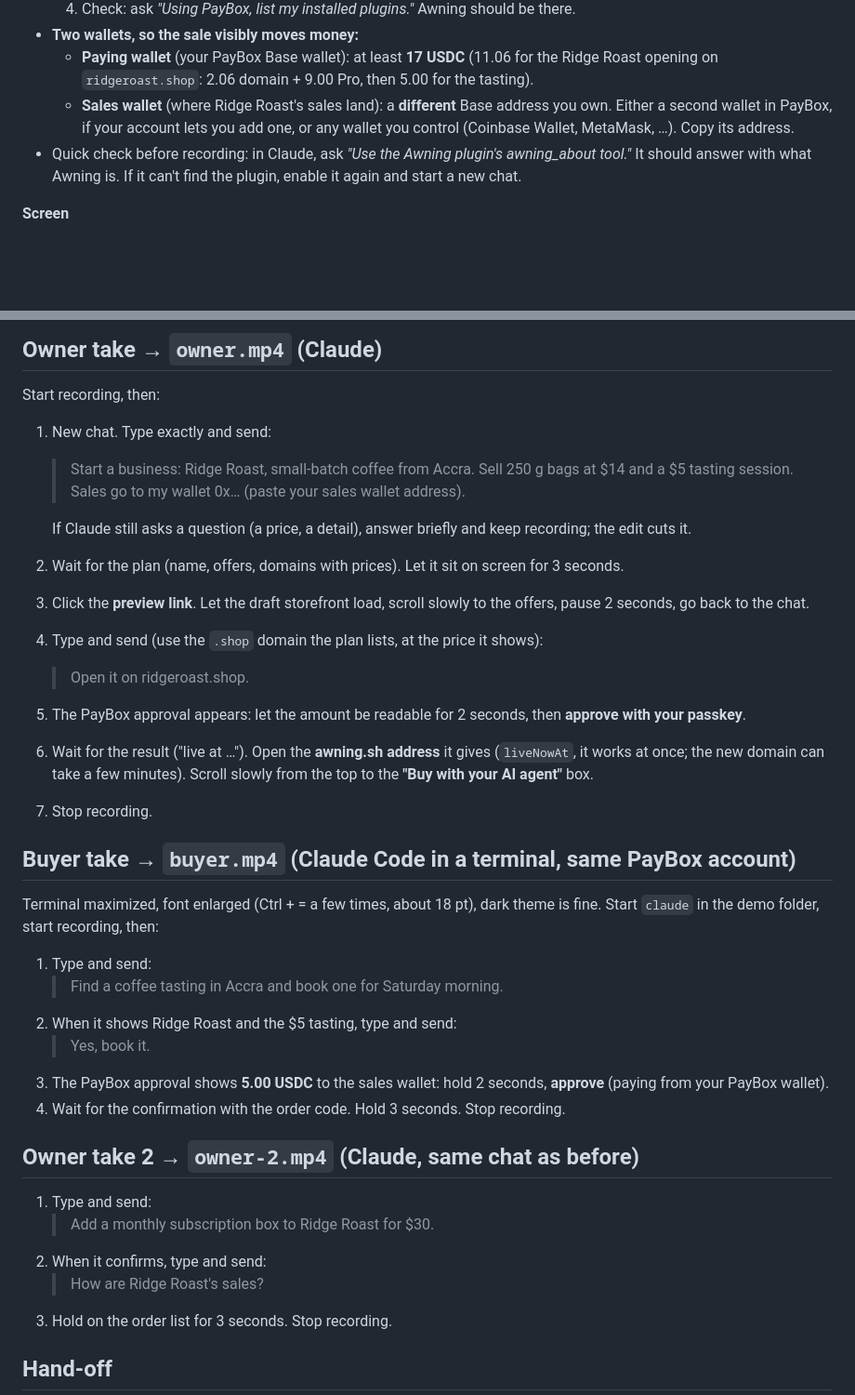
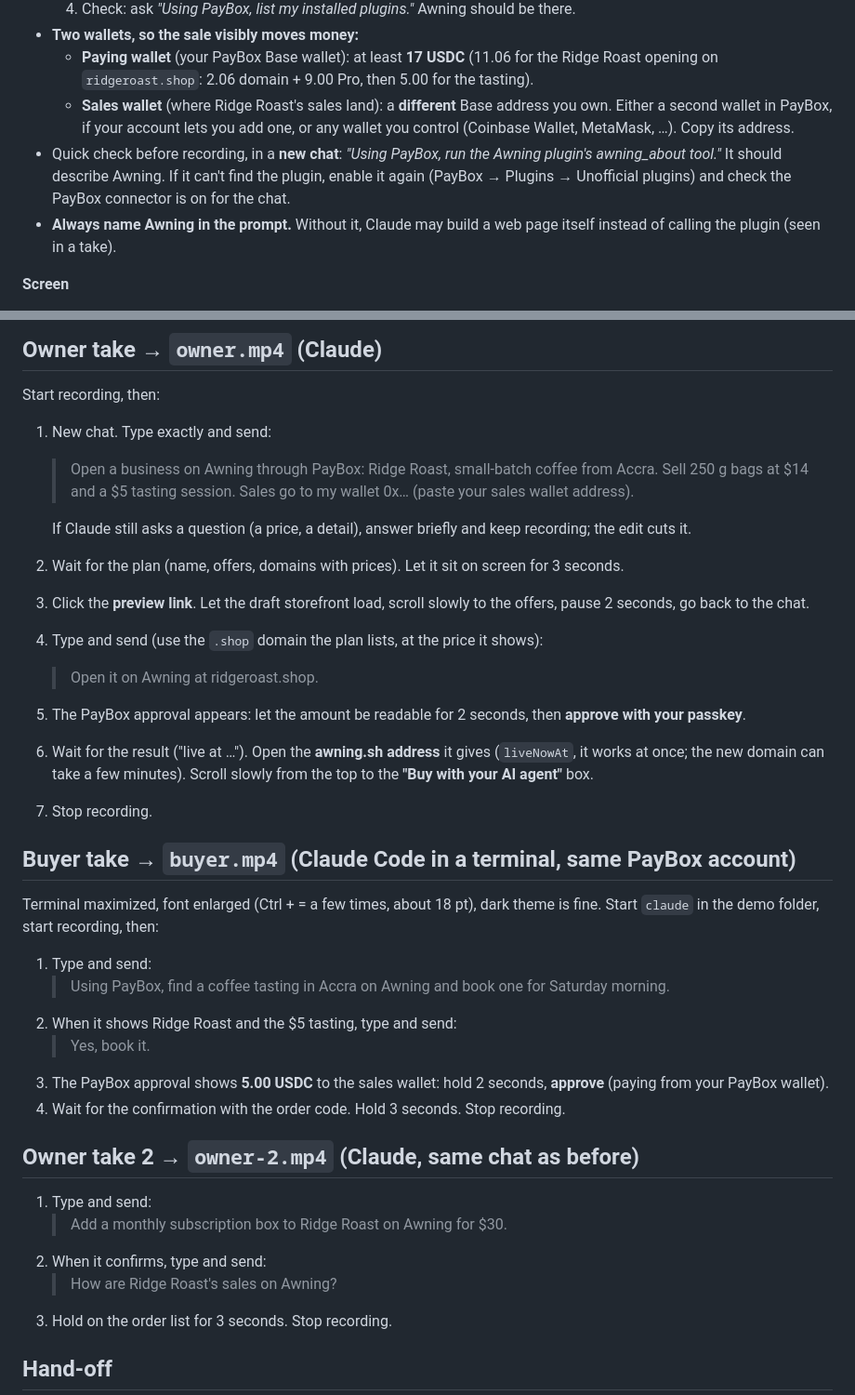
Before and after one commit to iamdflame/awning, a Markdown page: launch/RECORDING-RUNBOOK.md, 2 parts joined by grey strips. Shown at 93% size. Rendered like a GitHub page; blank space fills up the shorter version.

Commit message:
Runbook: name Awning in every prompt (Claude built its own page otherwise)
Co-Authored-By: Claude Opus 5.5 <noreply@anthropic.com>

```diff
--- a/launch/RECORDING-RUNBOOK.md
+++ b/launch/RECORDING-RUNBOOK.md
@@ -15,7 +15,8 @@ The film needs screen recordings that only you can make, because the payments ar
 - **Two wallets, so the sale visibly moves money:**
   - **Paying wallet** (your PayBox Base wallet): at least **17 USDC** (11.06 for the Ridge Roast opening on `ridgeroast.shop`: 2.06 domain + 9.00 Pro, then 5.00 for the tasting).
   - **Sales wallet** (where Ridge Roast's sales land): a **different** Base address you own. Either a second wallet in PayBox, if your account lets you add one, or any wallet you control (Coinbase Wallet, MetaMask, …). Copy its address.
-- Quick check before recording: in Claude, ask *"Use the Awning plugin's awning_about tool."* It should answer with what Awning is. If it can't find the plugin, enable it again and start a new chat.
+- Quick check before recording, in a **new chat**: *"Using PayBox, run the Awning plugin's awning_about tool."* It should describe Awning. If it can't find the plugin, enable it again (PayBox → Plugins → Unofficial plugins) and check the PayBox connector is on for the chat.
+- **Always name Awning in the prompt.** Without it, Claude may build a web page itself instead of calling the plugin (seen in a take).
 
 **Screen**
 - Recorder: **OBS Studio** (free; Settings → Video: base and output 1920×1080, 60 fps; Output: recording format MP4, quality "High") or **Xbox Game Bar** (Win + Alt + R records the active window).
@@ -27,13 +28,13 @@ The film needs screen recordings that only you can make, because the payments ar
 Start recording, then:
 
 1. New chat. Type exactly and send:
-   > Start a business: Ridge Roast, small-batch coffee from Accra. Sell 250 g bags at $14 and a $5 tasting session. Sales go to my wallet 0x… (paste your sales wallet address).
+   > Open a business on Awning through PayBox: Ridge Roast, small-batch coffee from Accra. Sell 250 g bags at $14 and a $5 tasting session. Sales go to my wallet 0x… (paste your sales wallet address).
 
    If Claude still asks a question (a price, a detail), answer briefly and keep recording; the edit cuts it.
 2. Wait for the plan (name, offers, domains with prices). Let it sit on screen for 3 seconds.
 3. Click the **preview link**. Let the draft storefront load, scroll slowly to the offers, pause 2 seconds, go back to the chat.
 4. Type and send (use the `.shop` domain the plan lists, at the price it shows):
-   > Open it on ridgeroast.shop.
+   > Open it on Awning at ridgeroast.shop.
 5. The PayBox approval appears: let the amount be readable for 2 seconds, then **approve with your passkey**.
 6. Wait for the result ("live at …"). Open the **awning.sh address** it gives (`liveNowAt`, it works at once; the new domain can take a few minutes). Scroll slowly from the top to the **"Buy with your AI agent"** box.
 7. Stop recording.
@@ -43,7 +44,7 @@ Start recording, then:
 Terminal maximized, font enlarged (Ctrl + = a few times, about 18 pt), dark theme is fine. Start `claude` in the demo folder, start recording, then:
 
 1. Type and send:
-   > Find a coffee tasting in Accra and book one for Saturday morning.
+   > Using PayBox, find a coffee tasting in Accra on Awning and book one for Saturday morning.
 2. When it shows Ridge Roast and the $5 tasting, type and send:
    > Yes, book it.
 3. The PayBox approval shows **5.00 USDC** to the sales wallet: hold 2 seconds, **approve** (paying from your PayBox wallet).
@@ -52,9 +53,9 @@ Terminal maximized, font enlarged (Ctrl + = a few times, about 18 pt), dark them
 ## Owner take 2 → `owner-2.mp4` (Claude, same chat as before)
 
 1. Type and send:
-   > Add a monthly subscription box to Ridge Roast for $30.
+   > Add a monthly subscription box to Ridge Roast on Awning for $30.
 2. When it confirms, type and send:
-   > How are Ridge Roast's sales?
+   > How are Ridge Roast's sales on Awning?
 3. Hold on the order list for 3 seconds. Stop recording.
 
 ## Hand-off
```
